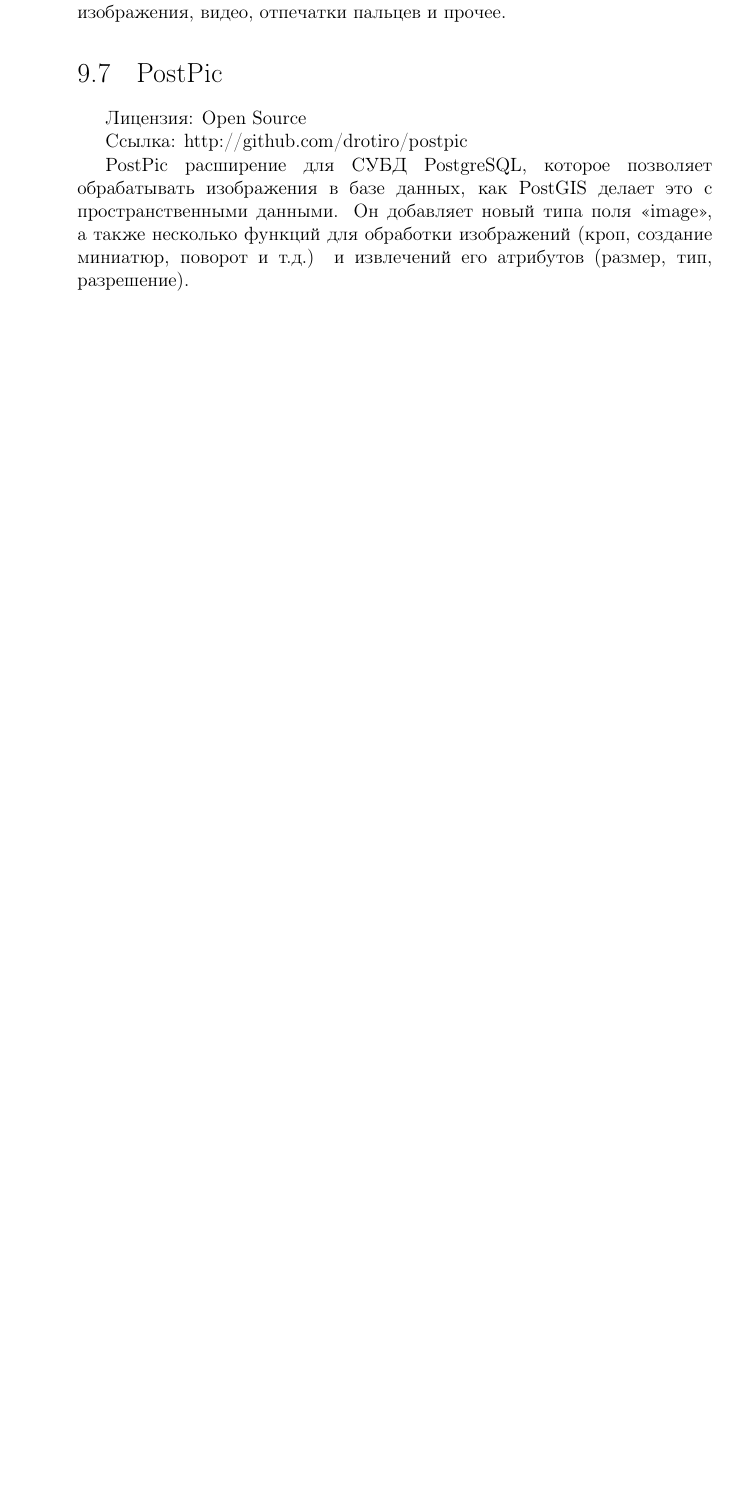
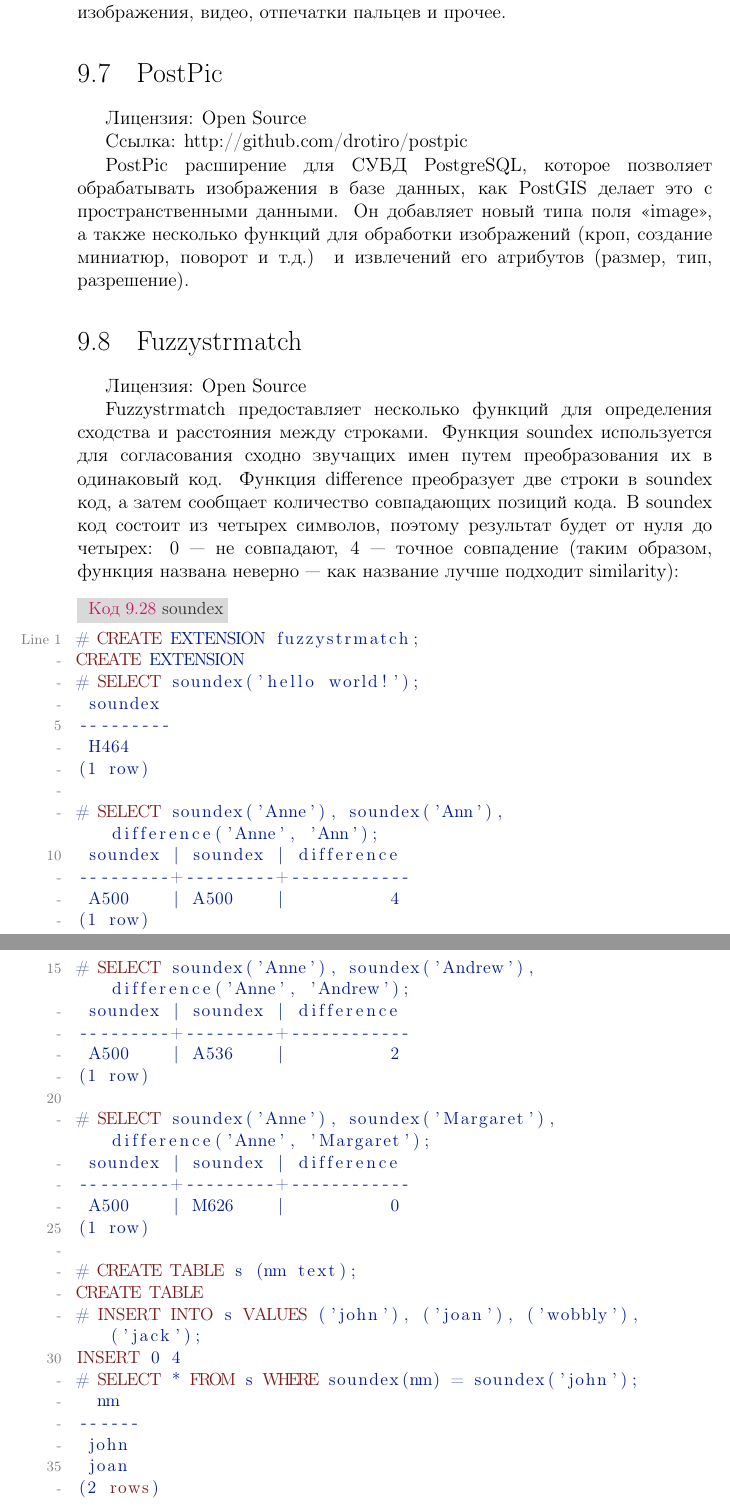
Before and after one commit to le0pard/postgresql_book, a LaTeX book (postgresql.tex, which reads extensions/fuzzystrmatch.tex): part of page 162 of 185 before the commit and two parts of pages 162 and 163 of 188 after it, the two joined at a grey line, cut so that both start at the same text, the shorter picture padded with empty space. Compiled offline with pdfLaTeX.

Commit message:
fuzzystrmatch

```diff
--- /dev/null
+++ b/extensions/fuzzystrmatch.tex
@@ -0,0 +1,44 @@
+\section{Fuzzystrmatch}
+\textbf{Лицензия}: Open Source
+
+Fuzzystrmatch предоставляет несколько функций для определения сходства и расстояния между строками. Функция soundex используется для согласования сходно звучащих имен путем преобразования их в одинаковый код. Функция difference преобразует две строки в soundex код, а затем сообщает количество совпадающих позиций кода. В soundex код состоит из четырех символов, поэтому результат будет от нуля до четырех: 0~--- не совпадают, 4~--- точное совпадение (таким образом, функция названа неверно~--- как название лучше подходит similarity):
+
+\begin{lstlisting}[label=lst:ext_fuzzystrmatch1,caption=soundex]
+# CREATE EXTENSION fuzzystrmatch;
+CREATE EXTENSION
+# SELECT soundex('hello world!');
+ soundex
+---------
+ H464
+(1 row)
+
+# SELECT soundex('Anne'), soundex('Ann'), difference('Anne', 'Ann');
+ soundex | soundex | difference
+---------+---------+------------
+ A500    | A500    |          4
+(1 row)
+
+# SELECT soundex('Anne'), soundex('Andrew'), difference('Anne', 'Andrew');
+ soundex | soundex | difference
+---------+---------+------------
+ A500    | A536    |          2
+(1 row)
+
+# SELECT soundex('Anne'), soundex('Margaret'), difference('Anne', 'Margaret');
+ soundex | soundex | difference
+---------+---------+------------
+ A500    | M626    |          0
+(1 row)
+
+# CREATE TABLE s (nm text);
+CREATE TABLE
+# INSERT INTO s VALUES ('john'), ('joan'), ('wobbly'), ('jack');
+INSERT 0 4
+# SELECT * FROM s WHERE soundex(nm) = soundex('john');
+  nm
+------
+ john
+ joan
+(2 rows)
+
+# SELECT * FROM s WHERE difference(s.nm, 'john') > 2;
```
Also changed, not shown: postgresql_extensions.tex (+9 -7 lines), extensions/fuzzystrmatch.tex (56 more changed lines).
